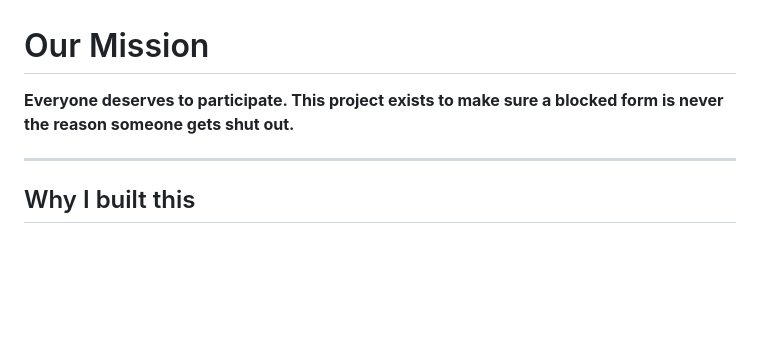
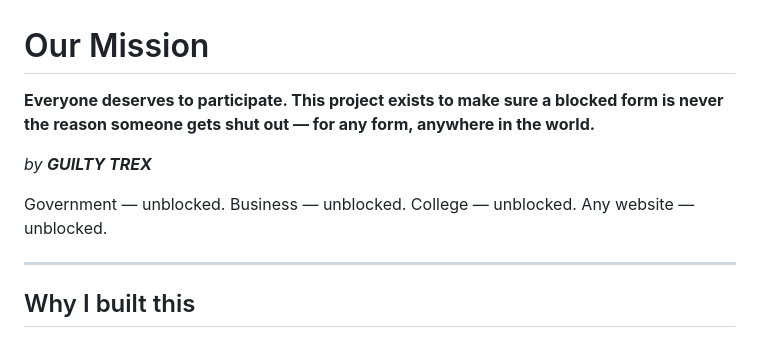
Before and after one commit to theequationagency-dev/unblock-government-forms-filler, a Markdown page: MISSION.md, the part around the change. Rendered like a GitHub page; blank space fills up the shorter version.

```diff
--- a/MISSION.md
+++ b/MISSION.md
@@ -1,7 +1,12 @@
 # Our Mission
 
 **Everyone deserves to participate. This project exists to make sure a blocked form
-is never the reason someone gets shut out.**
+is never the reason someone gets shut out — for any form, anywhere in the world.**
+
+*by **GUILTY TREX***
+
+Government — unblocked. Business — unblocked. College — unblocked. Any website —
+unblocked.
 
 ---
 
```
Also changed, not shown: README.md (+24 -9 lines), docs/1-my-info.png, docs/2-templates.png, docs/3-webinar.png, docs/4-pdf.png, 1 other file.
